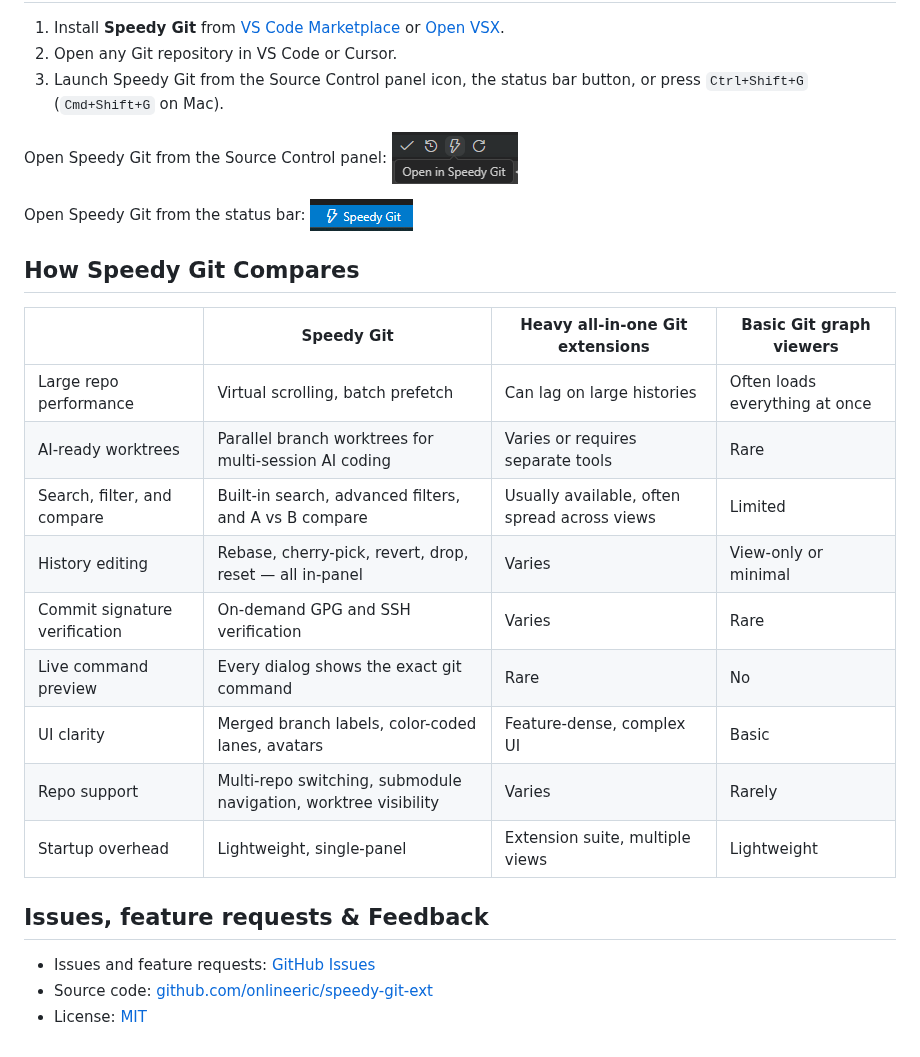
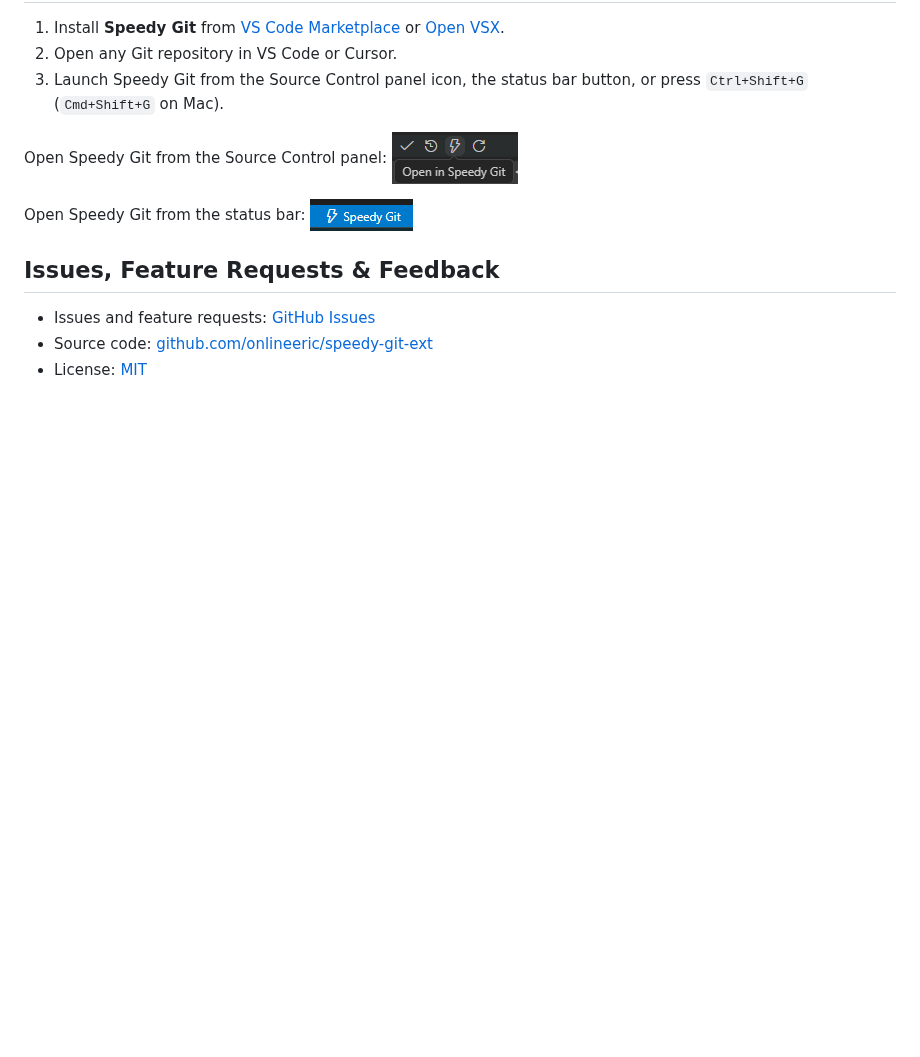
Before and after one commit to onlineeric/speedy-git-ext, a Markdown page: README.md, the part around one of its changes. GitHub-like rendering; blank space fills up the shorter version.

```diff
--- a/README.md
+++ b/README.md
@@ -66,21 +84,7 @@ Open Speedy Git from the Source Control panel:
 Open Speedy Git from the status bar:
 ![Speedy Git Status Bar](resources/status-bar-screenshot.png)
 
-## How Speedy Git Compares
-
-| | Speedy Git | Heavy all-in-one Git extensions | Basic Git graph viewers |
-|---|---|---|---|
-| Large repo performance | Virtual scrolling, batch prefetch | Can lag on large histories | Often loads everything at once |
-| AI-ready worktrees | Parallel branch worktrees for multi-session AI coding | Varies or requires separate tools | Rare |
-| Search, filter, and compare | Built-in search, advanced filters, and A vs B compare | Usually available, often spread across views | Limited |
-| History editing | Rebase, cherry-pick, revert, drop, reset — all in-panel | Varies | View-only or minimal |
-| Commit signature verification | On-demand GPG and SSH verification | Varies | Rare |
-| Live command preview | Every dialog shows the exact git command | Rare | No |
-| UI clarity | Merged branch labels, color-coded lanes, avatars | Feature-dense, complex UI | Basic |
-| Repo support | Multi-repo switching, submodule navigation, worktree visibility | Varies | Rarely |
-| Startup overhead | Lightweight, single-panel | Extension suite, multiple views | Lightweight |
-
-## Issues, feature requests & Feedback
+## Issues, Feature Requests & Feedback
 
 - Issues and feature requests: [GitHub Issues](https://github.com/onlineeric/speedy-git-ext/issues)
 - Source code: [github.com/onlineeric/speedy-git-ext](https://github.com/onlineeric/speedy-git-ext)
```
Also changed, not shown: other parts of README.md (+23 -5 lines), resources/047-worktrees.png (added), resources/right-click-menu.png (added), resources/speedy-git-screenshot-filter.png (deleted), resources/speedy-git-screenshot-table-view.png (deleted).
